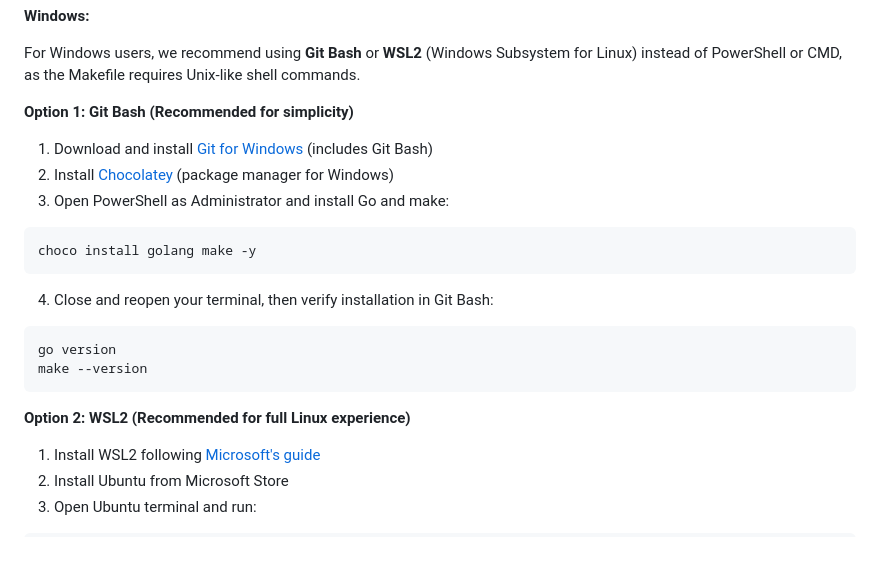
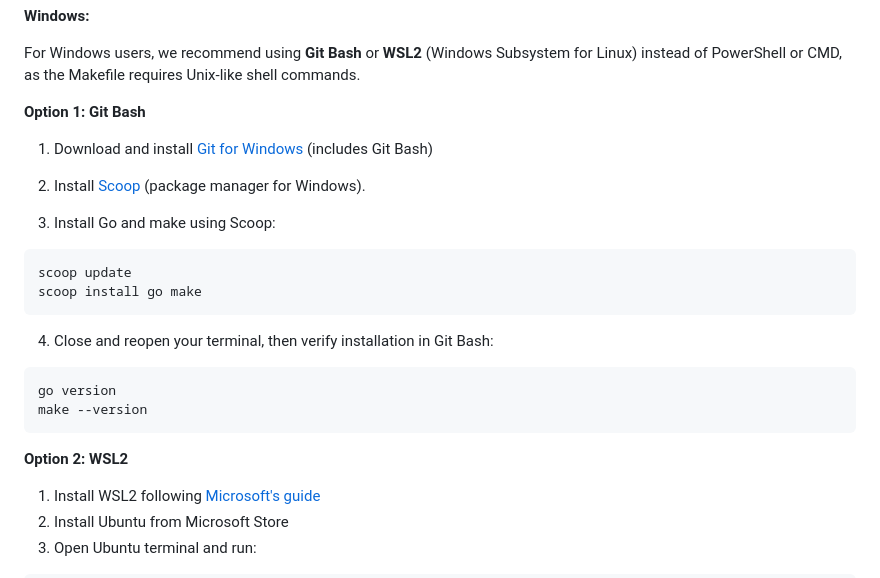
Before and after one commit to ruanklein/synapseq, a Markdown page: docs/COMPILE.md, the part around the change. Rendered like a GitHub page; blank space fills up the shorter version.

Commit message:
docs: updated compile

````diff
--- a/docs/COMPILE.md
+++ b/docs/COMPILE.md
@@ -49,14 +49,16 @@ sudo yum install golang make
 
 For Windows users, we recommend using **Git Bash** or **WSL2** (Windows Subsystem for Linux) instead of PowerShell or CMD, as the Makefile requires Unix-like shell commands.
 
-**Option 1: Git Bash (Recommended for simplicity)**
+**Option 1: Git Bash**
 
 1. Download and install [Git for Windows](https://git-scm.com/download/win) (includes Git Bash)
-2. Install [Chocolatey](https://chocolatey.org/install) (package manager for Windows)
-3. Open PowerShell as Administrator and install Go and make:
+2. Install [Scoop](https://scoop.sh/) (package manager for Windows).
+
+3. Install Go and make using Scoop:
 
 ```powershell
-choco install golang make -y
+scoop update
+scoop install go make
 ```
 
 4. Close and reopen your terminal, then verify installation in Git Bash:
@@ -66,7 +68,7 @@ go version
 make --version
 ```
 
-**Option 2: WSL2 (Recommended for full Linux experience)**
+**Option 2: WSL2**
 
 1. Install WSL2 following [Microsoft's guide](https://learn.microsoft.com/en-us/windows/wsl/install)
 2. Install Ubuntu from Microsoft Store
````
